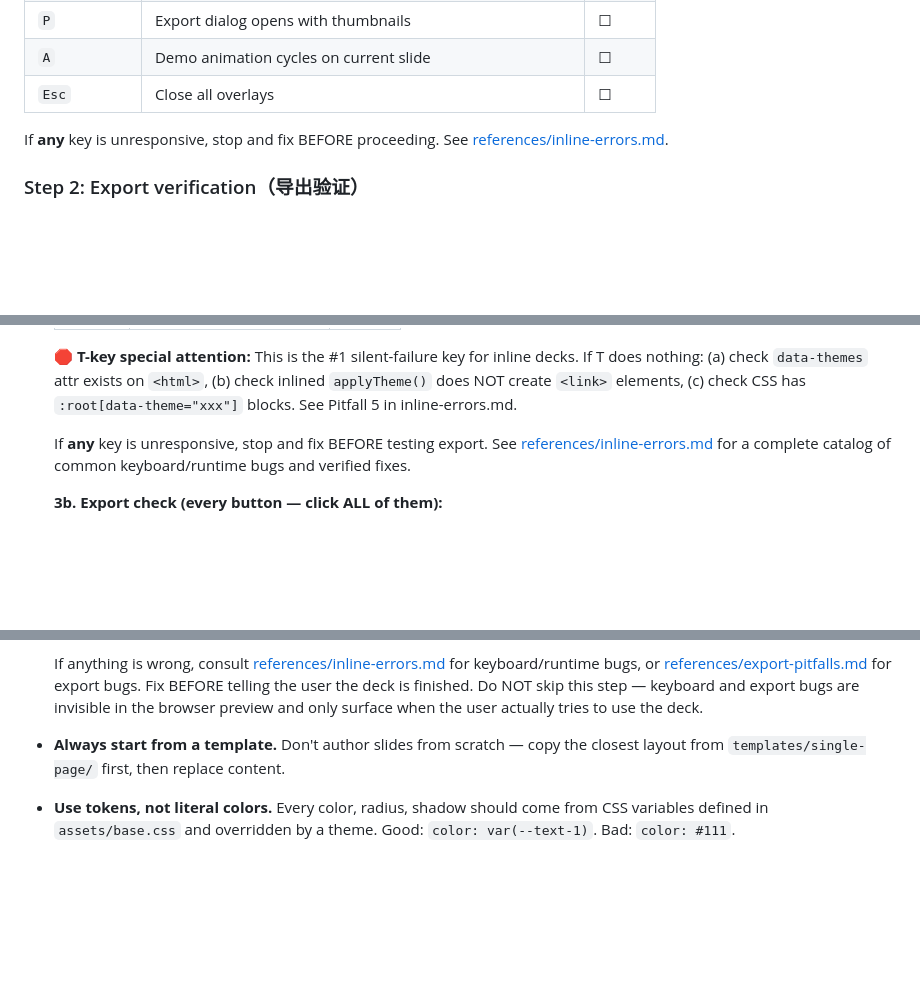
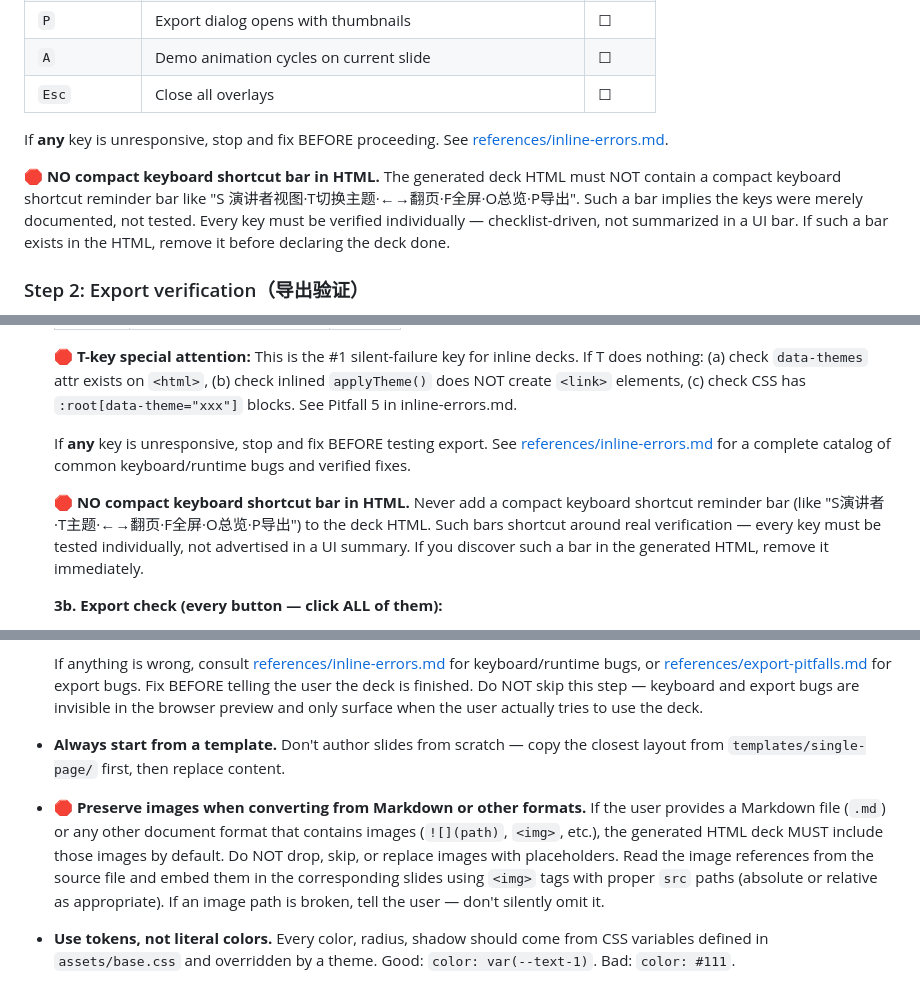
Before and after one commit to ostar999/ostar-all-in-html-ppt, a Markdown page: SKILL.md, 3 parts joined by grey strips. Rendered like a GitHub page; blank space fills up the shorter version.

Commit message:
docs: 新增3条自检规则 + 中文翻译文件
- 🛑 禁止生成的HTML中出现紧凑键盘快捷键提醒栏
- 🛑 每个按键必须逐一验证功能正常
- 🛑 Markdown/其他格式转HTML时必须保留图片

Co-Authored-By: Claude Opus 4.8 <noreply@anthropic.com>

```diff
--- a/SKILL.md
+++ b/SKILL.md
@@ -158,6 +158,13 @@ inline it NOW. Do not ship a deck with external dependencies.
 If **any** key is unresponsive, stop and fix BEFORE proceeding.
 See [references/inline-errors.md](references/inline-errors.md).
 
+**🛑 NO compact keyboard shortcut bar in HTML.** The generated deck HTML
+must NOT contain a compact keyboard shortcut reminder bar like
+"S 演讲者视图·T切换主题·←→翻页·F全屏·O总览·P导出". Such a bar implies the
+keys were merely documented, not tested. Every key must be verified
+individually — checklist-driven, not summarized in a UI bar. If such a bar
+exists in the HTML, remove it before declaring the deck done.
+
 ### Step 2: Export verification（导出验证）
 
 1. Press P → export dialog opens, all thumbnails correctly styled.
@@ -235,6 +242,12 @@ cause of user-reported issues.
   See [references/inline-errors.md](references/inline-errors.md) for a complete
   catalog of common keyboard/runtime bugs and verified fixes.
 
+  **🛑 NO compact keyboard shortcut bar in HTML.** Never add a compact
+  keyboard shortcut reminder bar (like "S演讲者·T主题·←→翻页·F全屏·O总览·P导出")
+  to the deck HTML. Such bars shortcut around real verification — every key
+  must be tested individually, not advertised in a UI summary. If you discover
+  such a bar in the generated HTML, remove it immediately.
+
   **3b. Export check (every button — click ALL of them):**
 
   1. Press P → export dialog opens with all slide thumbnails correctly styled.
@@ -253,6 +266,14 @@ cause of user-reported issues.
   when the user actually tries to use the deck.
 - **Always start from a template.** Don't author slides from scratch — copy the
   closest layout from `templates/single-page/` first, then replace content.
+- **🛑 Preserve images when converting from Markdown or other formats.** If the
+  user provides a Markdown file (`.md`) or any other document format that
+  contains images (`![](path)`, `<img>`, etc.), the generated HTML deck MUST
+  include those images by default. Do NOT drop, skip, or replace images with
+  placeholders. Read the image references from the source file and embed them
+  in the corresponding slides using `<img>` tags with proper `src` paths
+  (absolute or relative as appropriate). If an image path is broken, tell the
+  user — don't silently omit it.
 - **Use tokens, not literal colors.** Every color, radius, shadow should come
   from CSS variables defined in `assets/base.css` and overridden by a theme.
   Good: `color: var(--text-1)`. Bad: `color: #111`.
```
Also changed, not shown: SKILL.zh-CN.md (added, +481 -0 lines).
